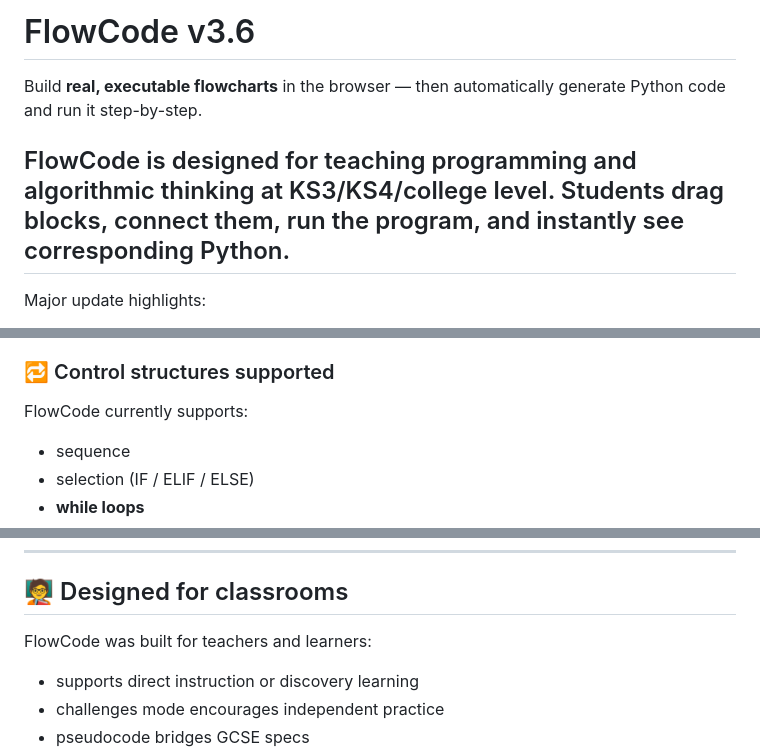
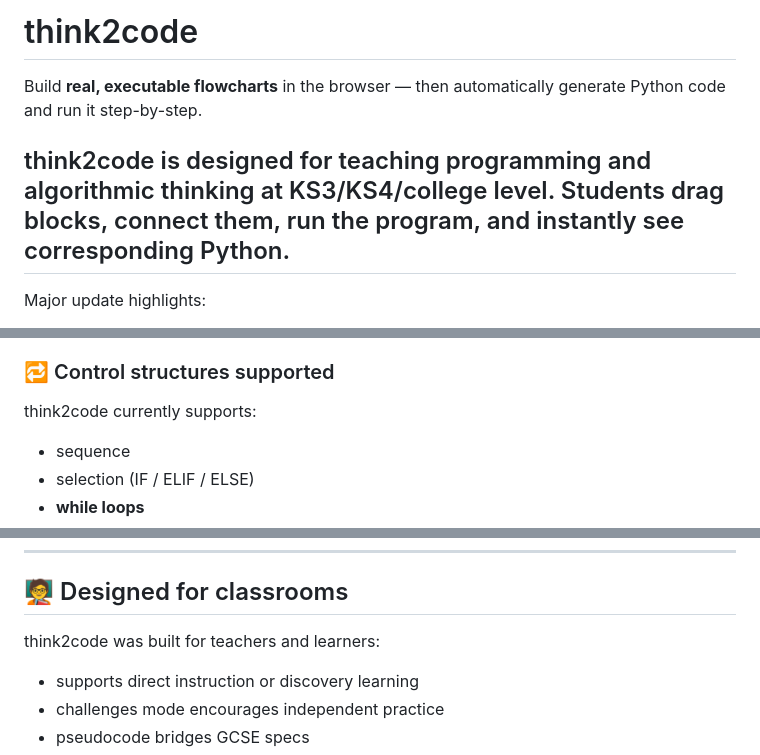
Before and after one commit to southernadd-cmyk/think2code, a Markdown page: README.md, 3 parts joined by grey strips. Rendered like a GitHub page.

```diff
--- a/README.md
+++ b/README.md
@@ -1,8 +1,8 @@
-# FlowCode v3.6
+# think2code
 
 Build **real, executable flowcharts** in the browser — then automatically generate Python code and run it step-by-step.
 
-FlowCode is designed for teaching programming and algorithmic thinking at KS3/KS4/college level. Students drag blocks, connect them, run the program, and instantly see corresponding Python.
+think2code is designed for teaching programming and algorithmic thinking at KS3/KS4/college level. Students drag blocks, connect them, run the program, and instantly see corresponding Python.
 ---
 Major update highlights:
 
@@ -39,7 +39,7 @@ Major update highlights:
 - Execution speed slider
 
 ### 🔁 Control structures supported
-FlowCode currently supports:
+think2code currently supports:
 
 - sequence
 - selection (IF / ELIF / ELSE)
@@ -116,7 +116,7 @@ No backend required — works offline.
 
 ## 🧑‍🏫 Designed for classrooms
 
-FlowCode was built for teachers and learners:
+think2code was built for teachers and learners:
 
 - supports direct instruction or discovery learning
 - challenges mode encourages independent practice
```
Also changed, not shown: other parts of README.md (+1 -1 lines).
